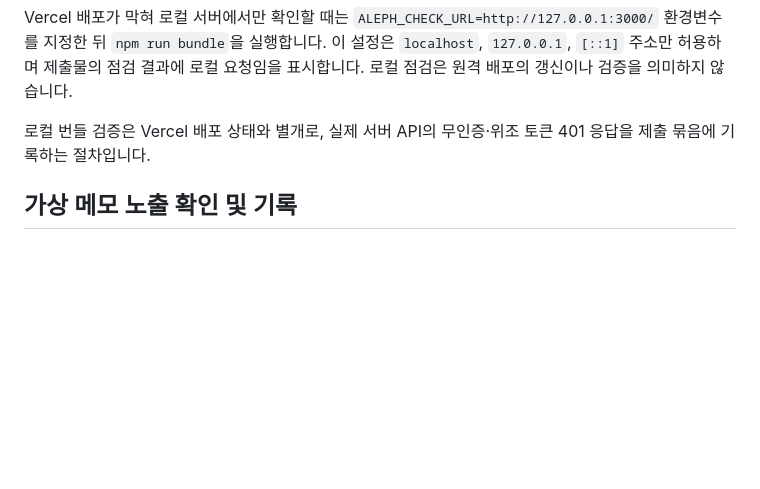
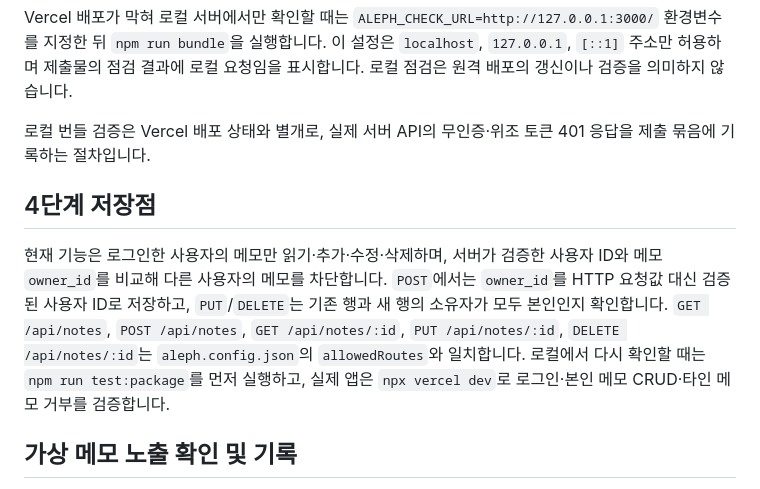
Before and after one commit to yerinnnnn317/choi-bujang-secret-vault, a Markdown page: README.md, the part around the change. GitHub-like rendering; blank space fills up the shorter version.

Commit message:
4단계 저장점
Co-authored-by: Copilot <223556219+Copilot@users.noreply.github.com>

```diff
--- a/README.md
+++ b/README.md
@@ -52,6 +52,10 @@ Vercel 배포가 막혀 로컬 서버에서만 확인할 때는 `ALEPH_CHECK_URL
 
 로컬 번들 검증은 Vercel 배포 상태와 별개로, 실제 서버 API의 무인증·위조 토큰 401 응답을 제출 묶음에 기록하는 절차입니다.
 
+## 4단계 저장점
+
+현재 기능은 로그인한 사용자의 메모만 읽기·추가·수정·삭제하며, 서버가 검증한 사용자 ID와 메모 `owner_id`를 비교해 다른 사용자의 메모를 차단합니다. `POST`에서는 `owner_id`를 HTTP 요청값 대신 검증된 사용자 ID로 저장하고, `PUT`/`DELETE`는 기존 행과 새 행의 소유자가 모두 본인인지 확인합니다. `GET /api/notes`, `POST /api/notes`, `GET /api/notes/:id`, `PUT /api/notes/:id`, `DELETE /api/notes/:id`는 `aleph.config.json`의 `allowedRoutes`와 일치합니다. 로컬에서 다시 확인할 때는 `npm run test:package`를 먼저 실행하고, 실제 앱은 `npx vercel dev`로 로그인·본인 메모 CRUD·타인 메모 거부를 검증합니다.
+
 ## 가상 메모 노출 확인 및 기록
 
 최신 배포와 GitHub 기본 브랜치의 최신 커밋을 각각 확인합니다. 검색할 문장은 [supabase/step-2-training-notes.sql](supabase/step-2-training-notes.sql)의 네 `content` 값입니다.
```
